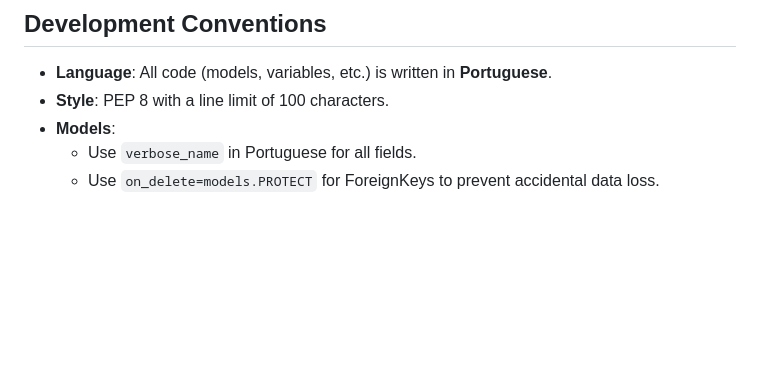
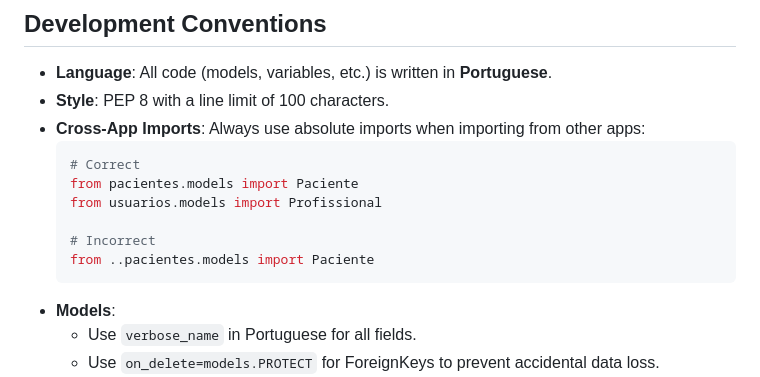
Before and after one commit to acassiomonteiro/hospital-status-tracker, a Markdown page: GEMINI.md, the part around one of its changes. Rendered like a GitHub page; blank space fills up the shorter version.

````diff
--- a/GEMINI.md
+++ b/GEMINI.md
@@ -62,6 +100,15 @@ While Docker is preferred, a local setup is also possible.
 
 - **Language**: All code (models, variables, etc.) is written in **Portuguese**.
 - **Style**: PEP 8 with a line limit of 100 characters.
+- **Cross-App Imports**: Always use absolute imports when importing from other apps:
+    ```python
+    # Correct
+    from pacientes.models import Paciente
+    from usuarios.models import Profissional
+
+    # Incorrect
+    from ..pacientes.models import Paciente
+    ```
 - **Models**:
     - Use `verbose_name` in Portuguese for all fields.
     - Use `on_delete=models.PROTECT` for ForeignKeys to prevent accidental data loss.
````
Also changed, not shown: other parts of GEMINI.md (+39 -0 lines), README.md (+22 -5 lines).
